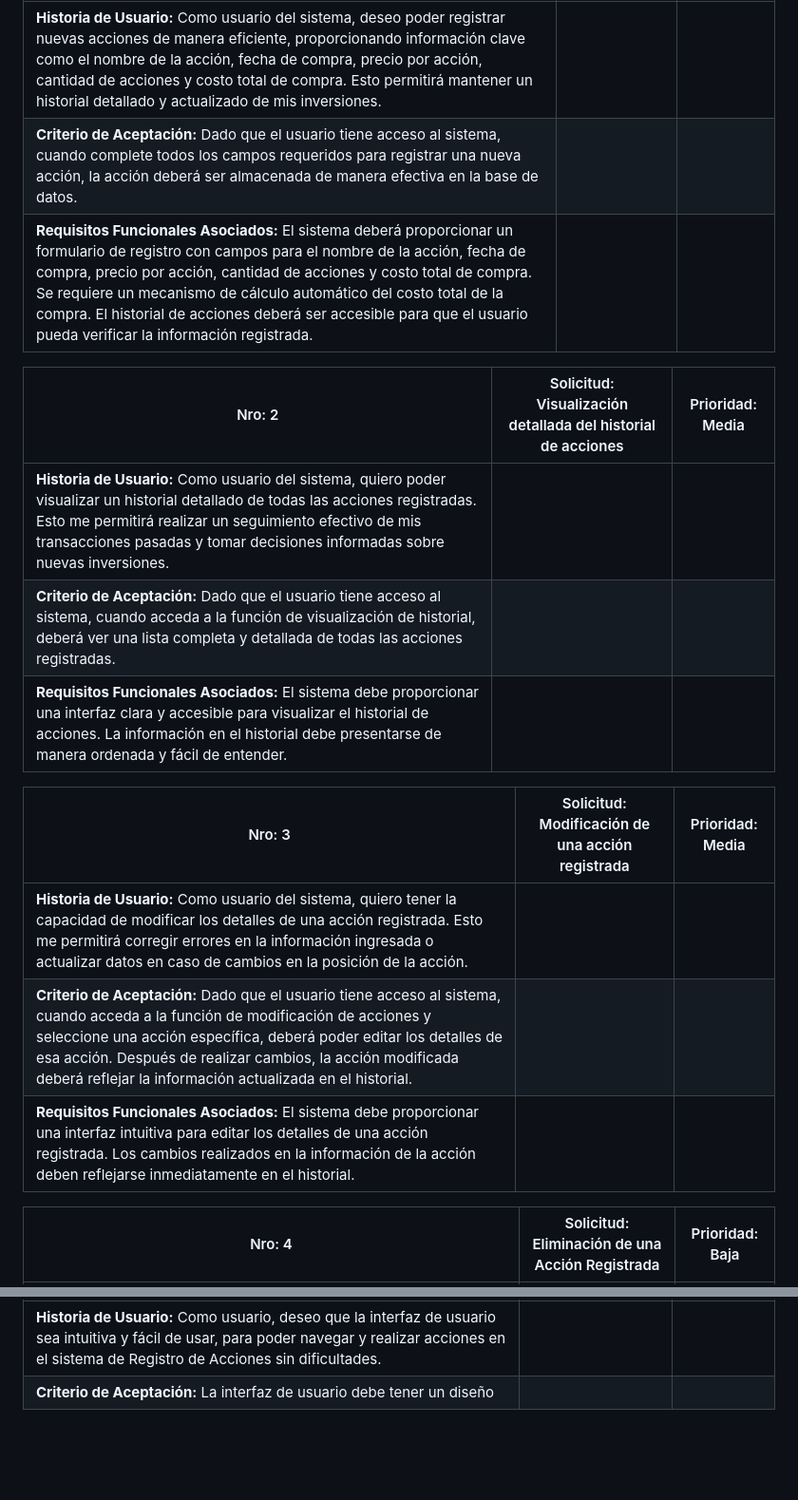
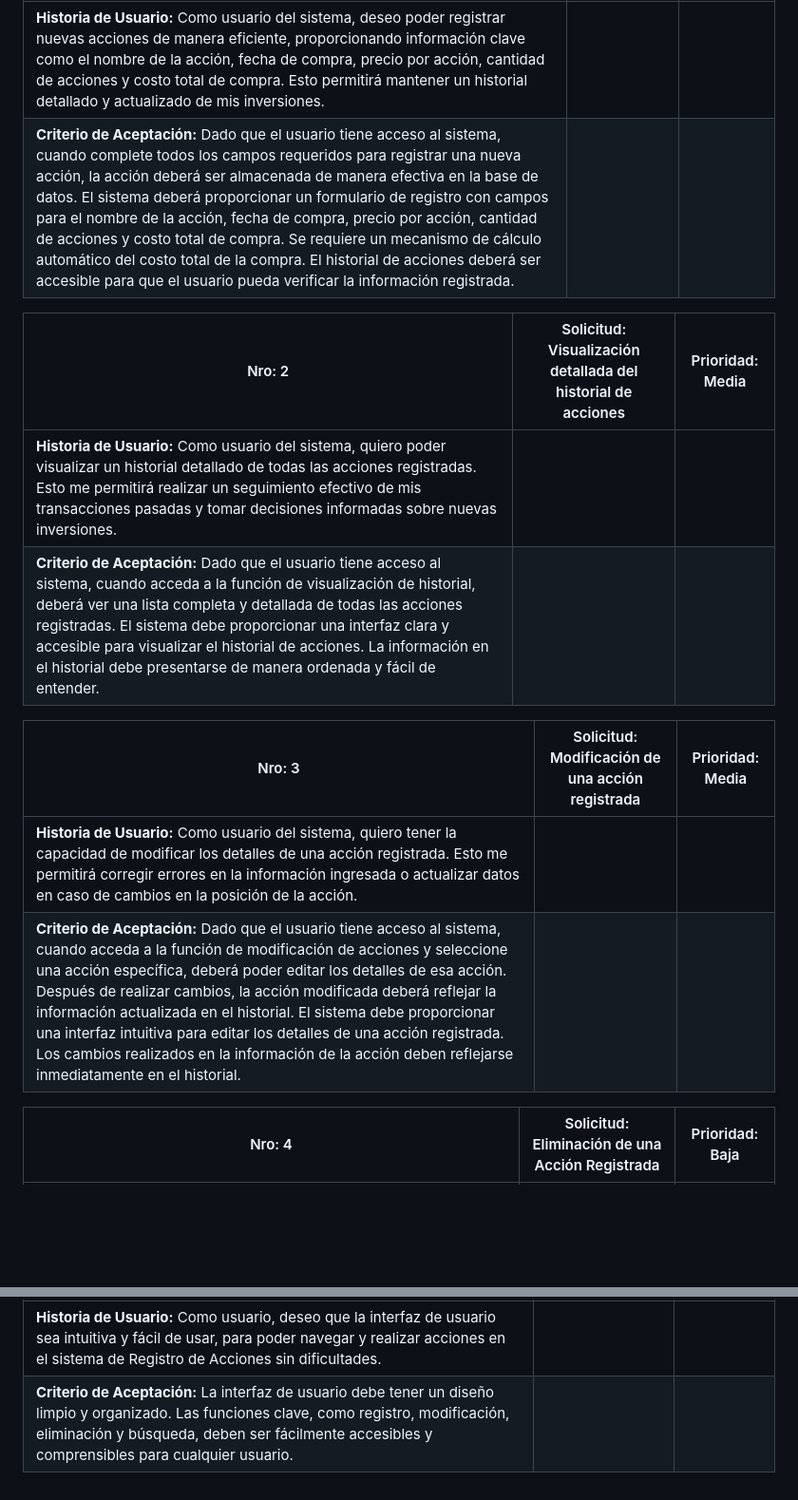
Before and after one commit to Luis7G/Proy-CyEdeSW, a Markdown page: Documentacion/HistoriasUsuario.md, 2 parts joined by grey strips. Shown at 95% size. Rendered like a GitHub page; blank space fills up the shorter version.

```diff
--- a/Documentacion/HistoriasUsuario.md
+++ b/Documentacion/HistoriasUsuario.md
@@ -12,20 +12,17 @@ En el presente informe, se exponen las variadas historias de usuario asociadas c
 | Nro: 1 | Solicitud: Registro de nuevas acciones | Prioridad: Alta |
 |--------|----------------------------------------|------------------|
 | **Historia de Usuario:** Como usuario del sistema, deseo poder registrar nuevas acciones de manera eficiente, proporcionando información clave como el nombre de la acción, fecha de compra, precio por acción, cantidad de acciones y costo total de compra. Esto permitirá mantener un historial detallado y actualizado de mis inversiones. |
-| **Criterio de Aceptación:** Dado que el usuario tiene acceso al sistema, cuando complete todos los campos requeridos para registrar una nueva acción, la acción deberá ser almacenada de manera efectiva en la base de datos. |
-| **Requisitos Funcionales Asociados:** El sistema deberá proporcionar un formulario de registro con campos para el nombre de la acción, fecha de compra, precio por acción, cantidad de acciones y costo total de compra. Se requiere un mecanismo de cálculo automático del costo total de la compra. El historial de acciones deberá ser accesible para que el usuario pueda verificar la información registrada. |
+| **Criterio de Aceptación:** Dado que el usuario tiene acceso al sistema, cuando complete todos los campos requeridos para registrar una nueva acción, la acción deberá ser almacenada de manera efectiva en la base de datos. El sistema deberá proporcionar un formulario de registro con campos para el nombre de la acción, fecha de compra, precio por acción, cantidad de acciones y costo total de compra. Se requiere un mecanismo de cálculo automático del costo total de la compra. El historial de acciones deberá ser accesible para que el usuario pueda verificar la información registrada. |
 
 | Nro: 2 | Solicitud: Visualización detallada del historial de acciones | Prioridad: Media |
 |--------|-------------------------------------------------------------|-------------------|
 | **Historia de Usuario:** Como usuario del sistema, quiero poder visualizar un historial detallado de todas las acciones registradas. Esto me permitirá realizar un seguimiento efectivo de mis transacciones pasadas y tomar decisiones informadas sobre nuevas inversiones. |
-| **Criterio de Aceptación:** Dado que el usuario tiene acceso al sistema, cuando acceda a la función de visualización de historial, deberá ver una lista completa y detallada de todas las acciones registradas. |
-| **Requisitos Funcionales Asociados:** El sistema debe proporcionar una interfaz clara y accesible para visualizar el historial de acciones. La información en el historial debe presentarse de manera ordenada y fácil de entender. |
+| **Criterio de Aceptación:** Dado que el usuario tiene acceso al sistema, cuando acceda a la función de visualización de historial, deberá ver una lista completa y detallada de todas las acciones registradas. El sistema debe proporcionar una interfaz clara y accesible para visualizar el historial de acciones. La información en el historial debe presentarse de manera ordenada y fácil de entender. |
 
 | Nro: 3 | Solicitud: Modificación de una acción registrada | Prioridad: Media |
 |--------|-------------------------------------------------|-------------------|
 | **Historia de Usuario:** Como usuario del sistema, quiero tener la capacidad de modificar los detalles de una acción registrada. Esto me permitirá corregir errores en la información ingresada o actualizar datos en caso de cambios en la posición de la acción. |
-| **Criterio de Aceptación:** Dado que el usuario tiene acceso al sistema, cuando acceda a la función de modificación de acciones y seleccione una acción específica, deberá poder editar los detalles de esa acción. Después de realizar cambios, la acción modificada deberá reflejar la información actualizada en el historial. |
-| **Requisitos Funcionales Asociados:** El sistema debe proporcionar una interfaz intuitiva para editar los detalles de una acción registrada. Los cambios realizados en la información de la acción deben reflejarse inmediatamente en el historial. |
+| **Criterio de Aceptación:** Dado que el usuario tiene acceso al sistema, cuando acceda a la función de modificación de acciones y seleccione una acción específica, deberá poder editar los detalles de esa acción. Después de realizar cambios, la acción modificada deberá reflejar la información actualizada en el historial. El sistema debe proporcionar una interfaz intuitiva para editar los detalles de una acción registrada. Los cambios realizados en la información de la acción deben reflejarse inmediatamente en el historial. |
 
 | Nro: 4 | Solicitud: Eliminación de una Acción Registrada | Prioridad: Baja |
 |--------|-----------------------------------------------|------------------|
@@ -46,4 +43,4 @@ En el presente informe, se exponen las variadas historias de usuario asociadas c
 | Nro: 8 | Solicitud: Interfaz de Usuario Intuitiva | Prioridad: Alta |
 |--------|--------------------------------------------|------------------|
 | **Historia de Usuario:** Como usuario, deseo que la interfaz de usuario sea intuitiva y fácil de usar, para poder navegar y realizar acciones en el sistema de Registro de Acciones sin dificultades. |
-| **Criterio de Aceptación:** La interfaz de usuario debe tener un diseño
+| **Criterio de Aceptación:** La interfaz de usuario debe tener un diseño limpio y organizado. Las funciones clave, como registro, modificación, eliminación y búsqueda, deben ser fácilmente accesibles y comprensibles para cualquier usuario. |
```
